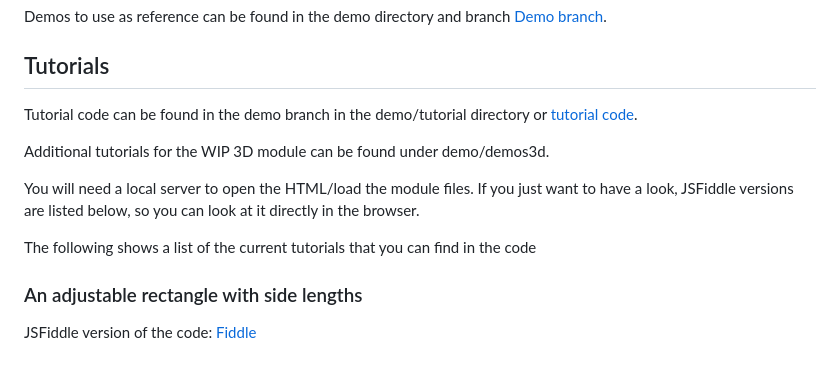
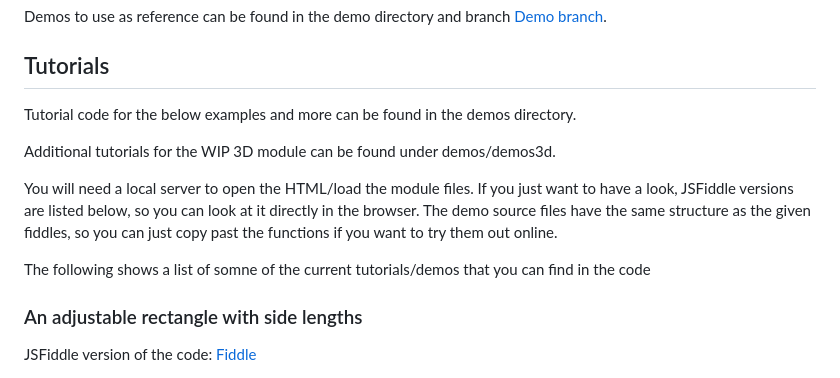
Before and after one commit to sibaku/algeobra, a Markdown page: README.md, the part around one of its changes. Drawn GitHub-style.

```diff
--- a/README.md
+++ b/README.md
@@ -54,13 +54,13 @@ Demos to use as reference can be found in the demo directory and branch [Demo br
 
 ## Tutorials
 
-Tutorial code can be found in the demo branch in the demo/tutorial directory or [tutorial code](https://github.com/sibaku/algeobra/tree/demos/demos/tutorial).
+Tutorial code for the below examples and more can be found in the demos directory.
 
-Additional tutorials for the WIP 3D module can be found under demo/demos3d.
+Additional tutorials for the WIP 3D module can be found under demos/demos3d.
 
-You will need a local server to open the HTML/load the module files. If you just want to have a look, JSFiddle versions are listed below, so you can look at it directly in the browser.
+You will need a local server to open the HTML/load the module files. If you just want to have a look, JSFiddle versions are listed below, so you can look at it directly in the browser. The demo source files have the same structure as the given fiddles, so you can just copy past the functions if you want to try them out online.
 
-The following shows a list of the current tutorials that you can find in the code
+The following shows a list of somne of the current tutorials/demos that you can find in the code
 
 ### An adjustable rectangle with side lengths
 
```
Also changed, not shown: other parts of README.md (+6 -0 lines).
